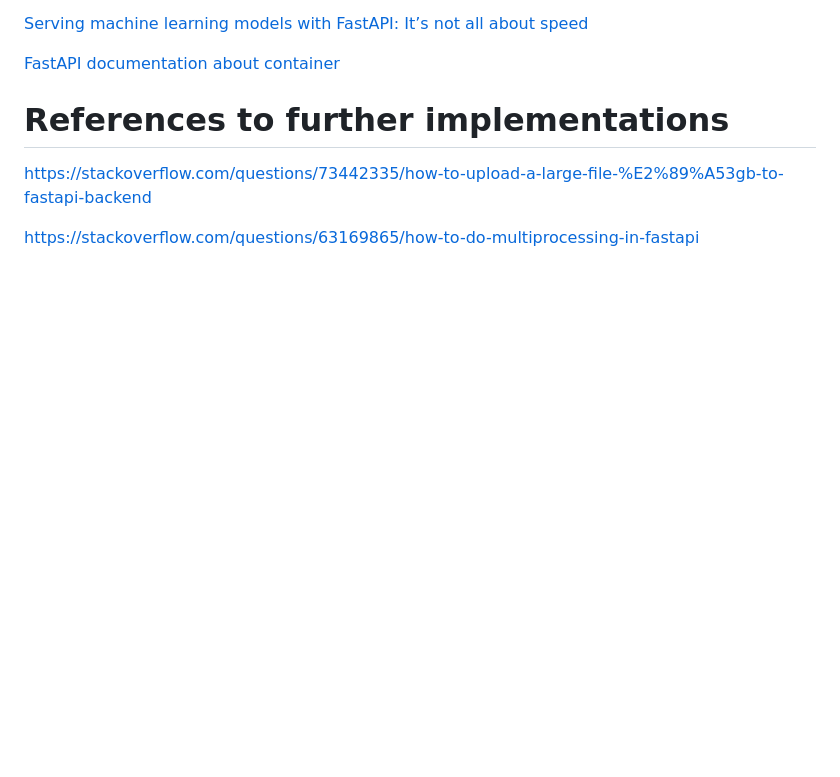
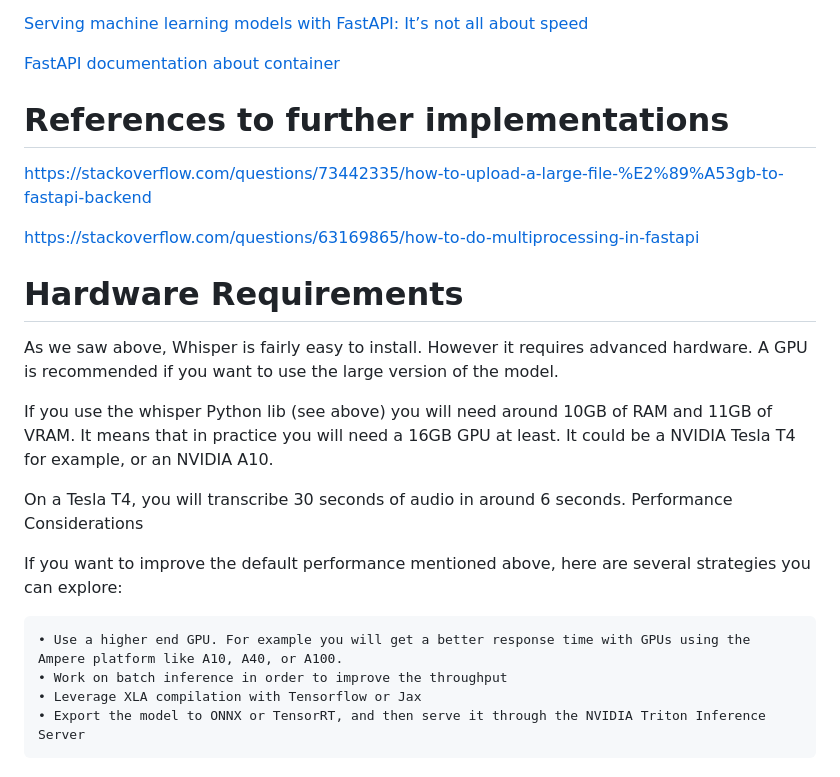
Before and after one commit to phdosilva/transcriber, a Markdown page: README.md, the part around the change. GitHub-like rendering; blank space fills up the shorter version.

```diff
--- a/README.md
+++ b/README.md
@@ -138,3 +138,21 @@ https://www.google.com/search?q=how+to+deploy+fastapi+in+vertex+ai&oq=how+to+dep
 https://stackoverflow.com/questions/73442335/how-to-upload-a-large-file-%E2%89%A53gb-to-fastapi-backend
 
 https://stackoverflow.com/questions/63169865/how-to-do-multiprocessing-in-fastapi
+
+
+
+# Hardware Requirements
+
+As we saw above, Whisper is fairly easy to install. However it requires advanced hardware. A GPU is recommended if you want to use the large version of the model.
+
+If you use the whisper Python lib (see above) you will need around 10GB of RAM and 11GB of VRAM. It means that in practice you will need a 16GB GPU at least. It could be a NVIDIA Tesla T4 for example, or an NVIDIA A10.
+
+On a Tesla T4, you will transcribe 30 seconds of audio in around 6 seconds.
+Performance Considerations
+
+If you want to improve the default performance mentioned above, here are several strategies you can explore:
+
+    • Use a higher end GPU. For example you will get a better response time with GPUs using the Ampere platform like A10, A40, or A100.
+    • Work on batch inference in order to improve the throughput
+    • Leverage XLA compilation with Tensorflow or Jax
+    • Export the model to ONNX or TensorRT, and then serve it through the NVIDIA Triton Inference Server
```
